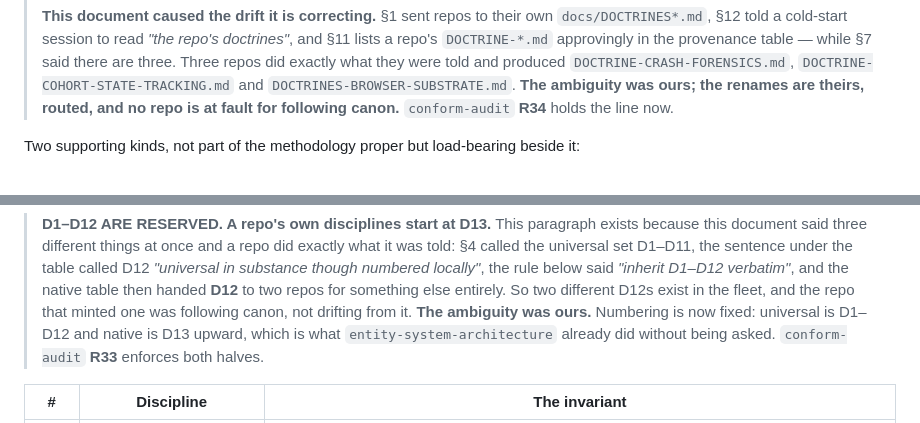
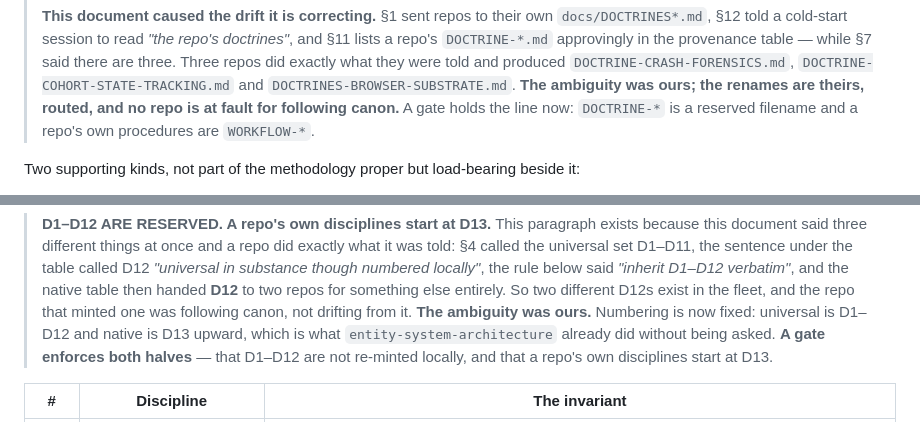
Before and after one commit to EntityChurch/entity-browser-rust, a Markdown page: METHODOLOGY.md, 2 parts joined by grey strips. Drawn GitHub-style.

Commit message:
docs(methodology): re-sync the shared overlay from the ecosystem master
Signed-off-by: billatbillslab <billatbillslab@users.noreply.github.com>

```diff
--- a/METHODOLOGY.md
+++ b/METHODOLOGY.md
@@ -80,7 +80,8 @@ the one between what the ecosystem hands down and what a repo earns for itself.*
 > there are three. Three repos did exactly what they were told and produced
 > `DOCTRINE-CRASH-FORENSICS.md`, `DOCTRINE-COHORT-STATE-TRACKING.md` and
 > `DOCTRINES-BROWSER-SUBSTRATE.md`. **The ambiguity was ours; the renames are theirs, routed,
-> and no repo is at fault for following canon.** `conform-audit` **R34** holds the line now.
+> and no repo is at fault for following canon.** A gate holds the line now: `DOCTRINE-*` is a
+> reserved filename and a repo's own procedures are `WORKFLOW-*`.
 
 Two supporting kinds, not part of the methodology proper but load-bearing beside it:
 
@@ -181,7 +182,8 @@ outward in `GUIDE-IMPL-DISCIPLINE.md`.
 > entirely. So two different D12s exist in the fleet, and the repo that minted one was
 > following canon, not drifting from it. **The ambiguity was ours.** Numbering is now fixed:
 > universal is D1–D12 and native is D13 upward, which is what `entity-system-architecture`
-> already did without being asked. `conform-audit` **R33** enforces both halves.
+> already did without being asked. **A gate enforces both halves** — that D1–D12 are not
+> re-minted locally, and that a repo's own disciplines start at D13.
 
 | # | Discipline | The invariant |
 |---|---|---|
```
